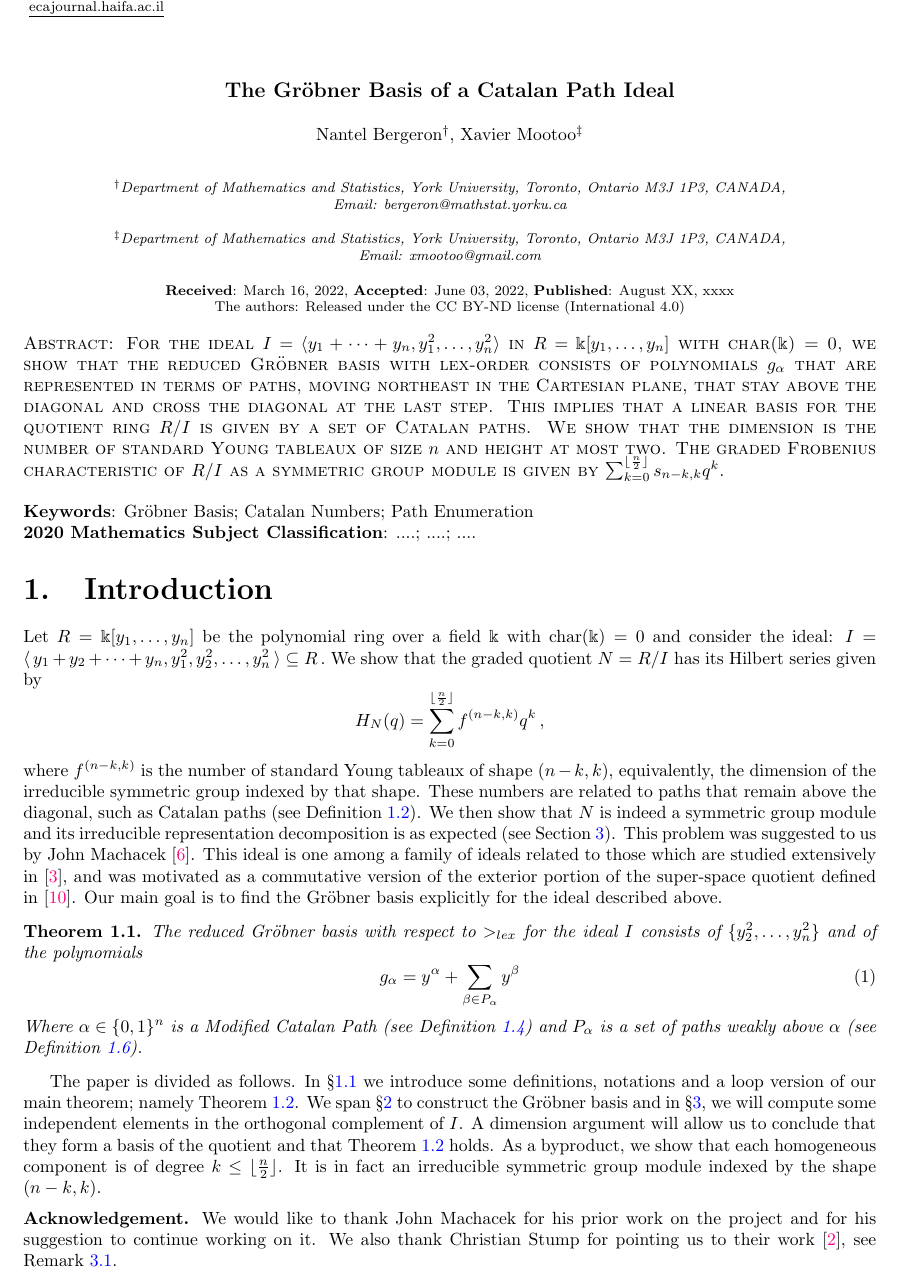
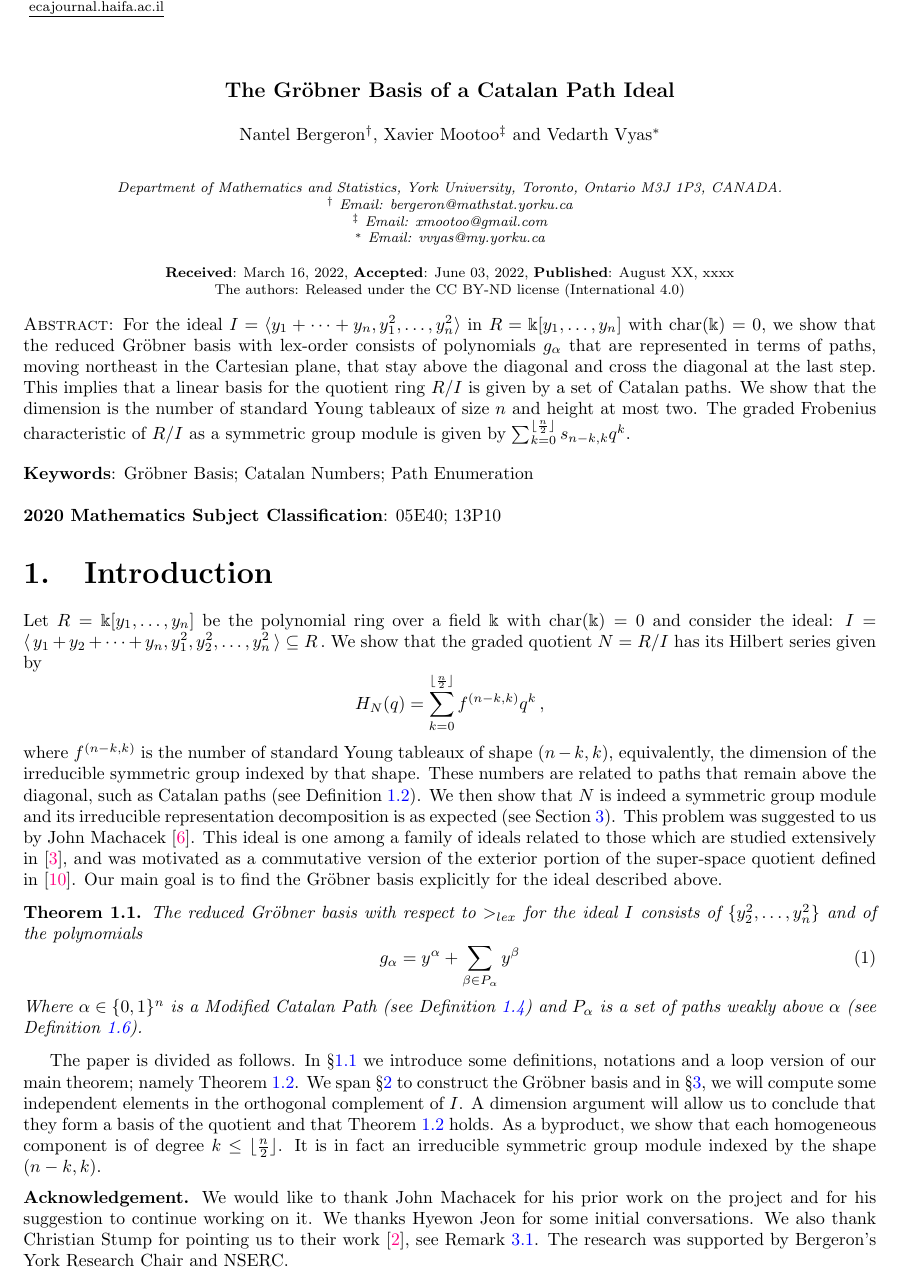
Before and after one commit to vedarthv/Catalan-Path-Ideal, a LaTeX document (proof_ECA_sty.tex): part of page 1 of 11, cut so that both start at the same text. Compiled offline with pdfLaTeX.

Commit message:
Re-inserted Vedarth! Added the subjet numbers; checked abreviation. Will have to redo reference  in the Journal style.

```diff
--- a/proof_ECA_sty.tex
+++ b/proof_ECA_sty.tex
@@ -251,19 +260,19 @@
 \begin{center}
 {\large \bf The Gr\"obner Basis of a Catalan Path Ideal}\\[10pt]
 
-Nantel Bergeron$^\dag$, Xavier Mootoo$^\ddag$\\[20pt]
+Nantel Bergeron$^\dag$, Xavier Mootoo$^\ddag$ and Vedarth Vyas$^*$\\[20pt]
 
-\footnotesize {\it $^\dag$Department of Mathematics and Statistics, York  University, Toronto, Ontario M3J 1P3, CANADA,\\
-Email: bergeron@mathstat.yorku.ca}\\[10pt]
-
-\footnotesize {\it $^\ddag$Department of Mathematics and Statistics, York  University, Toronto, Ontario M3J 1P3, CANADA,\\
-Email: xmootoo@gmail.com}\\[10pt]
+\footnotesize {\it Department of Mathematics and Statistics, York  University, Toronto, Ontario M3J 1P3, CANADA.\\
+$^\dag$ Email: bergeron@mathstat.yorku.ca\\
+$^\ddag$ Email: xmootoo@gmail.com\\
+$^*$ Email: vvyas@my.yorku.ca}\\[10pt]
 
 \noindent {\footnotesize {\bf Received}: March 16, 2022},
 {\footnotesize {\bf Accepted}: June 03, 2022}, {\footnotesize {\bf Published}: August XX, xxxx}\\
 
 \noindent The authors: Released under the CC BY-ND license (International 4.0)
 \end{center}
+
 
 \setcounter{page}{1} \thispagestyle{empty}
 
@@ -272,17 +281,18 @@ Email: xmootoo@gmail.com}\\[10pt]
 \normalsize
 
 \noindent
-{\sc Abstract: For the ideal $I = \langle y_1 +  \dots + y_n, y^2_1, \dots , y^2_n \rangle$ in $R = \field[y_1, \dots , y_n]$
+{\sc Abstract:} For the ideal $I = \langle y_1 +  \dots + y_n, y^2_1, \dots , y^2_n \rangle$ in $R = \field[y_1, \dots , y_n]$
 with char($\field$) = 0, we show that the reduced Gr\"obner basis with lex-order consists of polynomials $g_\alpha$ that are
 represented in terms of paths, moving northeast in the Cartesian plane, that stay above the diagonal
 and cross the diagonal at the last step.  This implies that a linear basis for the quotient ring $R/I$ is given by a set of Catalan paths. We show that the dimension
 is the number of standard Young tableaux of size $n$ and height at most two. The graded Frobenius characteristic of $R/I$ as a symmetric group module is given by
-$\sum_{k=0}^{\lfloor \frac{n}{2} \rfloor } s_{n-k,k}q^k$.}
+$\sum_{k=0}^{\lfloor \frac{n}{2} \rfloor } s_{n-k,k}q^k$.
 
 \bigskip
 
 \noindent{\bf Keywords}: Gr\"obner Basis; Catalan Numbers; Path Enumeration\\
-\noindent{\bf 2020 Mathematics Subject Classification}: ....; ....; ....
+
+\noindent{\bf 2020 Mathematics Subject Classification}: 05E40; 13P10
 
 \section{Introduction}
 Let $R = \field[y_1, \dots, y_n]$ be the polynomial ring over a field $\field$ with $\text{char}( \field) = 0$ and consider the ideal:
@@ -309,8 +319,8 @@ We span \S\ref{proof} to construct the Gr\"obner basis and in \S\ref{sec:irreduc
 %%%%%%%%%%%%%%
 \medskip
 \noindent
-\textbf{Acknowledgement.} We would like to thank John Machacek for his prior work on the project and for his suggestion to continue working on it.
-We also thank Christian Stump for pointing us to their work~\cite{ESS}, see Remark~\ref{rem:stump}.
+\textbf{Acknowledgement.} We would like to thank John Machacek for his prior work on the project and for his suggestion to continue working on it. We thanks Hyewon Jeon for  some initial conversations.
+We also thank Christian Stump for pointing us to their work~\cite{ESS}, see Remark~\ref{rem:stump}. The research was supported by Bergeron's York Research Chair and NSERC.
 
 
 %%%%%%%%%%%%%%
```
Also changed, not shown: proof_ECA_sty.tex (27 more changed lines).
